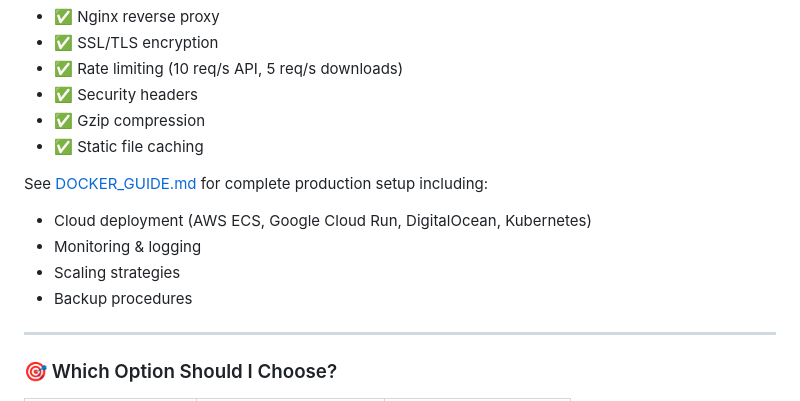
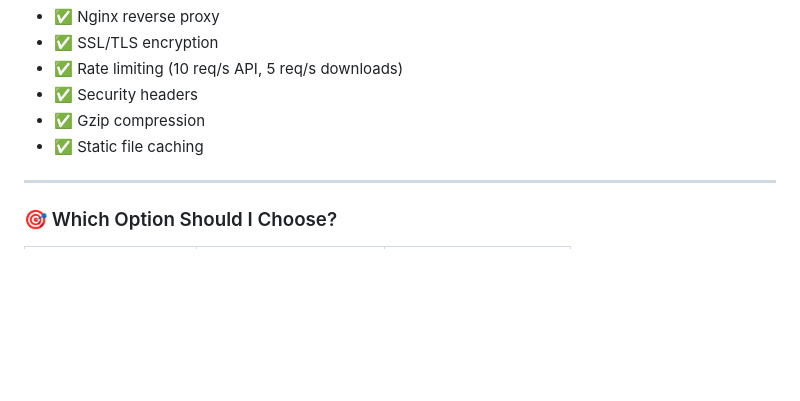
Before and after one commit to ChickenLoner/CyberChef-Playground, a Markdown page: README.md, the part around one of its changes. Rendered like a GitHub page; blank space fills up the shorter version.

```diff
--- a/README.md
+++ b/README.md
@@ -200,12 +165,6 @@ docker-compose -f docker-compose.production.yml up -d
 - ✅ Security headers
 - ✅ Gzip compression
 - ✅ Static file caching
-
-See [DOCKER_GUIDE.md](DOCKER_GUIDE.md) for complete production setup including:
-- Cloud deployment (AWS ECS, Google Cloud Run, DigitalOcean, Kubernetes)
-- Monitoring & logging
-- Scaling strategies
-- Backup procedures
 
 ---
 
```
Also changed, not shown: other parts of README.md (+7 -42 lines).
